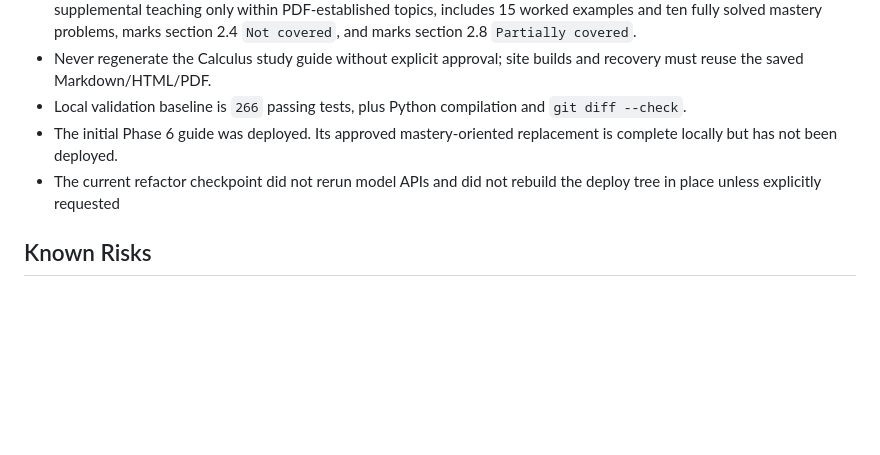
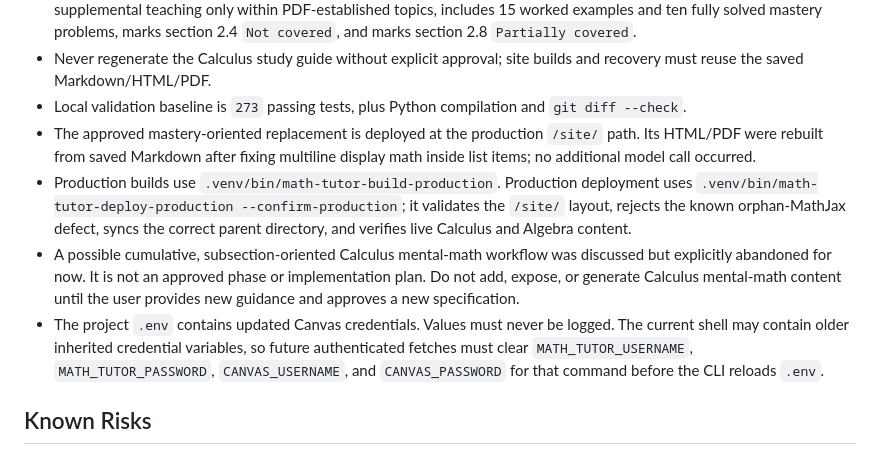
Before and after one commit to ShahNiravG/math-tutor, a Markdown page: math_tutor/HANDOFF.md, the part around the change. Rendered like a GitHub page; blank space fills up the shorter version.

Commit message:
Checkpoint calculus deployment handoff

```diff
--- a/math_tutor/HANDOFF.md
+++ b/math_tutor/HANDOFF.md
@@ -212,9 +212,22 @@ Architecture and validation references:
 - AP Calculus AB Chapter 2 canonical metadata is course-scoped as `Limits and Derivatives`, with verified sections 2.1 through 2.8.
 - One validated mastery-oriented GPT-5.4 study guide is saved under the isolated Calculus output tree. It uses authoritative supplemental teaching only within PDF-established topics, includes 15 worked examples and ten fully solved mastery problems, marks section 2.4 `Not covered`, and marks section 2.8 `Partially covered`.
 - Never regenerate the Calculus study guide without explicit approval; site builds and recovery must reuse the saved Markdown/HTML/PDF.
-- Local validation baseline is `266` passing tests, plus Python compilation and `git diff --check`.
-- The initial Phase 6 guide was deployed. Its approved mastery-oriented replacement is complete locally but has not been deployed.
-- The current refactor checkpoint did not rerun model APIs and did not rebuild the deploy tree in place unless explicitly requested
+- Local validation baseline is `273` passing tests, plus Python compilation and `git diff --check`.
+- The approved mastery-oriented replacement is deployed at the production `/site/` path. Its
+  HTML/PDF were rebuilt from saved Markdown after fixing multiline display math inside list items;
+  no additional model call occurred.
+- Production builds use `.venv/bin/math-tutor-build-production`. Production deployment uses
+  `.venv/bin/math-tutor-deploy-production --confirm-production`; it validates the `/site/`
+  layout, rejects the known orphan-MathJax defect, syncs the correct parent directory, and
+  verifies live Calculus and Algebra content.
+- A possible cumulative, subsection-oriented Calculus mental-math workflow was discussed but
+  explicitly abandoned for now. It is not an approved phase or implementation plan. Do not add,
+  expose, or generate Calculus mental-math content until the user provides new guidance and
+  approves a new specification.
+- The project `.env` contains updated Canvas credentials. Values must never be logged. The current
+  shell may contain older inherited credential variables, so future authenticated fetches must
+  clear `MATH_TUTOR_USERNAME`, `MATH_TUTOR_PASSWORD`, `CANVAS_USERNAME`, and `CANVAS_PASSWORD`
+  for that command before the CLI reloads `.env`.
 
 ## Known Risks
 
```
Also changed, not shown: math_tutor/docs/MULTI_COURSE_SITE.md (+16 -4 lines).
